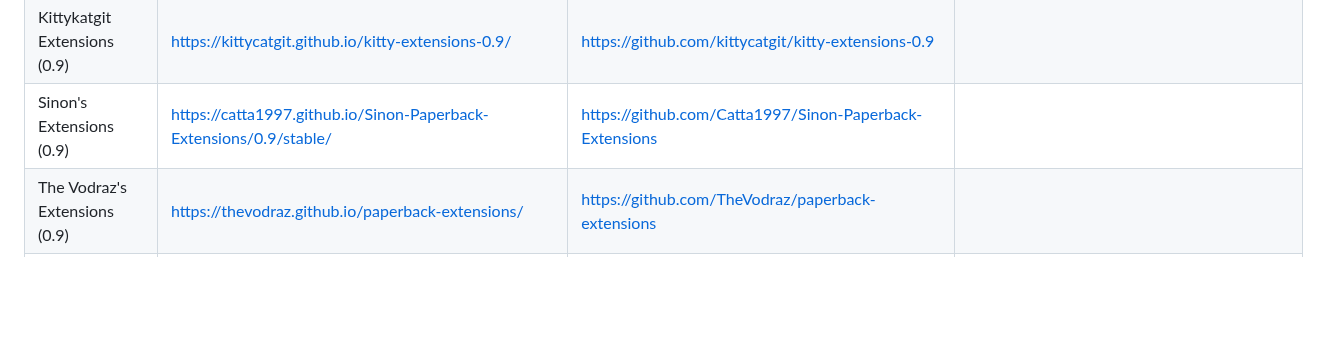
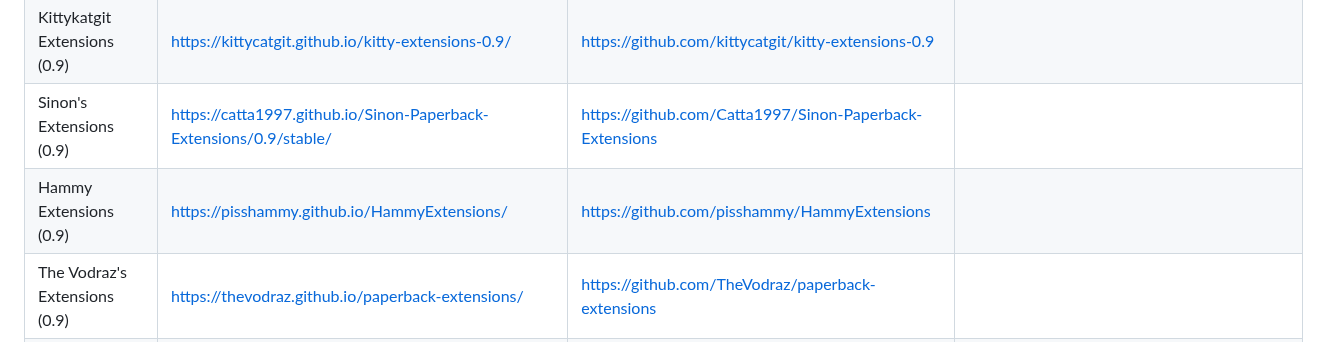
Before and after one commit to PaperbackExtensionRepo/Paperback-Extension-Repo-Compilation-List, a Markdown page: README.md, the part around the change. GitHub-like rendering; blank space fills up the shorter version.

```diff
--- a/README.md
+++ b/README.md
@@ -61,6 +61,7 @@ Your email stays private. Rather watch someone do it? [Here's a video walkthroug
 | Nyzzik's Extensions (0.9) | https://paperback.nyzz.me/ | https://github.com/nyzzik/extensions |
 | Kittykatgit Extensions (0.9) | https://kittycatgit.github.io/kitty-extensions-0.9/ | https://github.com/kittycatgit/kitty-extensions-0.9 |
 | Sinon's Extensions (0.9) | https://catta1997.github.io/Sinon-Paperback-Extensions/0.9/stable/ | https://github.com/Catta1997/Sinon-Paperback-Extensions |
+| Hammy Extensions (0.9) | https://pisshammy.github.io/HammyExtensions/ | https://github.com/pisshammy/HammyExtensions
 | The Vodraz's Extensions (0.9) | https://thevodraz.github.io/paperback-extensions/ | https://github.com/TheVodraz/paperback-extensions |
 | Corruptbytes Extensions (0.9) | https://michaelasper.github.io/paperback-corruptbytes/ | https://github.com/michaelasper/paperback-corruptbytes |
 | Kodama's Extensions (0.9) | https://itskodama.github.io/paperback-extensions/0.9/stable/ | https://github.com/itskodama/paperback-extensions |
```
